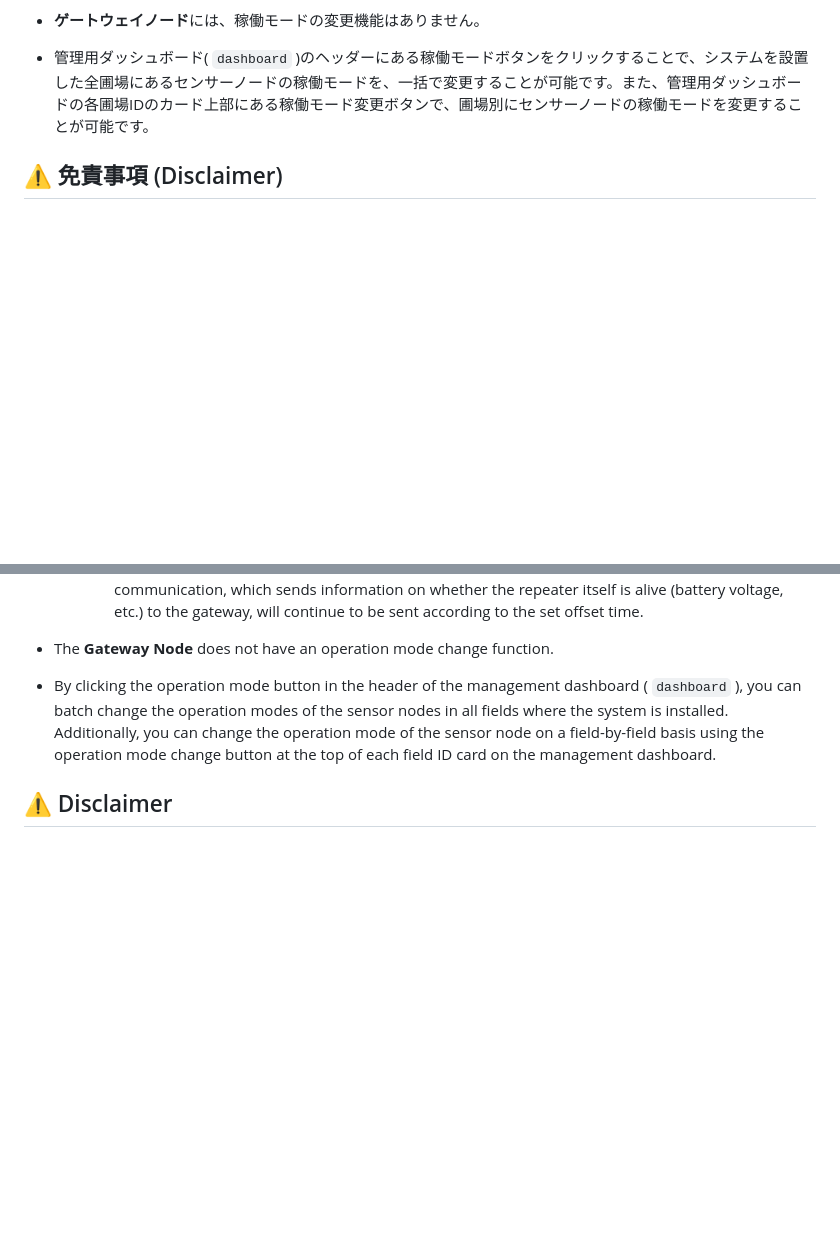
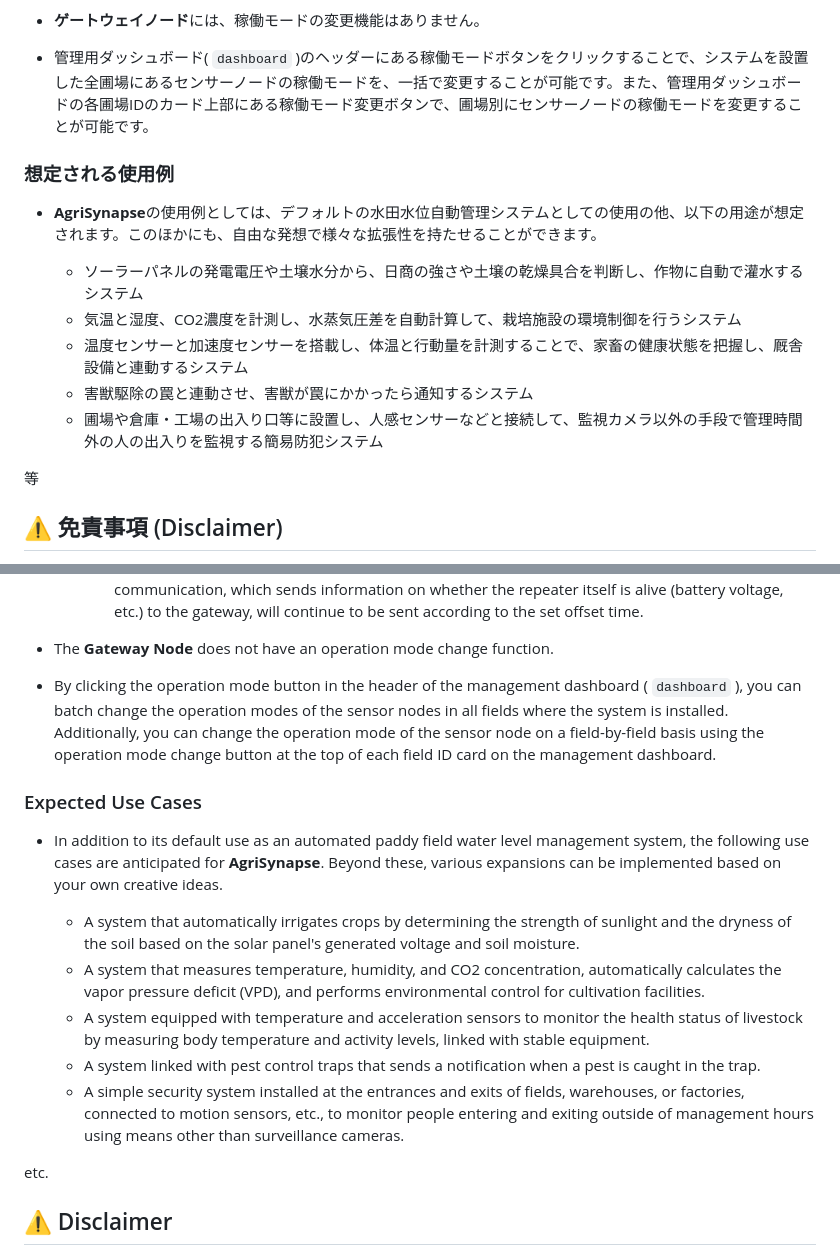
Before and after one commit to greenrice-wtnb/AgriSynapse, a Markdown page: README.md, 2 parts joined by grey strips. Rendered like a GitHub page; blank space fills up the shorter version.

```diff
--- a/README.md
+++ b/README.md
@@ -89,6 +89,17 @@ AgriSynapseは、以下の複数のハードウェアノードとクラウドシ
      設定されたオフセット時間に従って送信し続けます。
   * **ゲートウェイノード**には、稼働モードの変更機能はありません。
   * 管理用ダッシュボード( `dashboard` )のヘッダーにある稼働モードボタンをクリックすることで、システムを設置した全圃場にあるセンサーノードの稼働モードを、一括で変更することが可能です。また、管理用ダッシュボードの各圃場IDのカード上部にある稼働モード変更ボタンで、圃場別にセンサーノードの稼働モードを変更することが可能です。
+
+### 想定される使用例
+* **AgriSynapse**の使用例としては、デフォルトの水田水位自動管理システムとしての使用の他、以下の用途が想定されます。このほかにも、自由な発想で様々な拡張性を持たせることができます。
+
+    * ソーラーパネルの発電電圧や土壌水分から、日商の強さや土壌の乾燥具合を判断し、作物に自動で灌水するシステム
+    * 気温と湿度、CO2濃度を計測し、水蒸気圧差を自動計算して、栽培施設の環境制御を行うシステム
+    * 温度センサーと加速度センサーを搭載し、体温と行動量を計測することで、家畜の健康状態を把握し、厩舎設備と連動するシステム
+    * 害獣駆除の罠と連動させ、害獣が罠にかかったら通知するシステム
+    * 圃場や倉庫・工場の出入り口等に設置し、人感センサーなどと接続して、監視カメラ以外の手段で管理時間外の人の出入りを監視する簡易防犯システム
+
+等
 
 ## ⚠️ 免責事項 (Disclaimer)
 
@@ -184,6 +195,17 @@ For detailed setup instructions, wiring diagrams, and parts lists, please refer
   * The **Gateway Node** does not have an operation mode change function.
   * By clicking the operation mode button in the header of the management dashboard ( `dashboard` ), you can batch change the operation modes of the sensor nodes in all fields where the system is installed. Additionally, you can change the operation mode of the sensor node on a field-by-field basis using the operation mode change button at the top of each field ID card on the management dashboard.
 
+### Expected Use Cases
+* In addition to its default use as an automated paddy field water level management system, the following use cases are anticipated for **AgriSynapse**. Beyond these, various expansions can be implemented based on your own creative ideas.
+
+    * A system that automatically irrigates crops by determining the strength of sunlight and the dryness of the soil based on the solar panel's generated voltage and soil moisture.
+    * A system that measures temperature, humidity, and CO2 concentration, automatically calculates the vapor pressure deficit (VPD), and performs environmental control for cultivation facilities.
+    * A system equipped with temperature and acceleration sensors to monitor the health status of livestock by measuring body temperature and activity levels, linked with stable equipment.
+    * A system linked with pest control traps that sends a notification when a pest is caught in the trap.
+    * A simple security system installed at the entrances and exits of fields, warehouses, or factories, connected to motion sensors, etc., to monitor people entering and exiting outside of management hours using means other than surveillance cameras.
+
+etc.
+
 ## ⚠️ Disclaimer
 
 This system is published free of charge as open source. The developers and contributors assume no responsibility for any damages, including equipment failure resulting from wiring mistakes, code modifications, or malfunctions of connected loads (pumps/motors), sensor defects, or natural disasters. Please test thoroughly and operate safely at your own risk.
```
